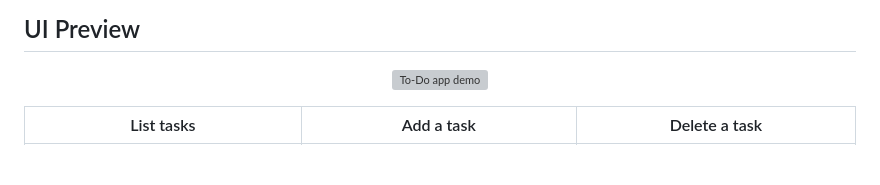
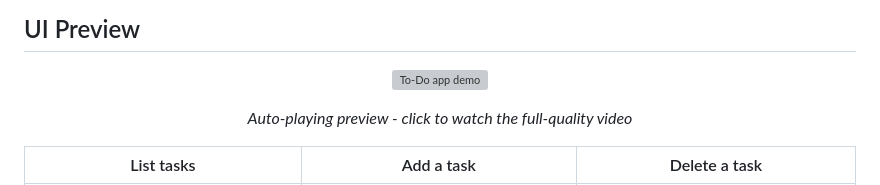
Before and after one commit to HusseinAbdow/to-do-app, a Markdown page: README.md, the part around the change. Drawn GitHub-style; blank space fills up the shorter version; grey boxes are pictures that could not be loaded.

```diff
--- a/README.md
+++ b/README.md
@@ -11,7 +11,7 @@ A simple cross-platform to-do application built with **Flutter** and **PostgreSQ
     <img src="ui%20pics%20and%20vids/demo-preview.gif" alt="To-Do app demo" width="80%">
   </a>
 </p>
-
+<p align="center"><em>Auto-playing preview - click to watch the full-quality video</em></p
 
 | List tasks | Add a task | Delete a task |
 | :---: | :---: | :---: |
```
